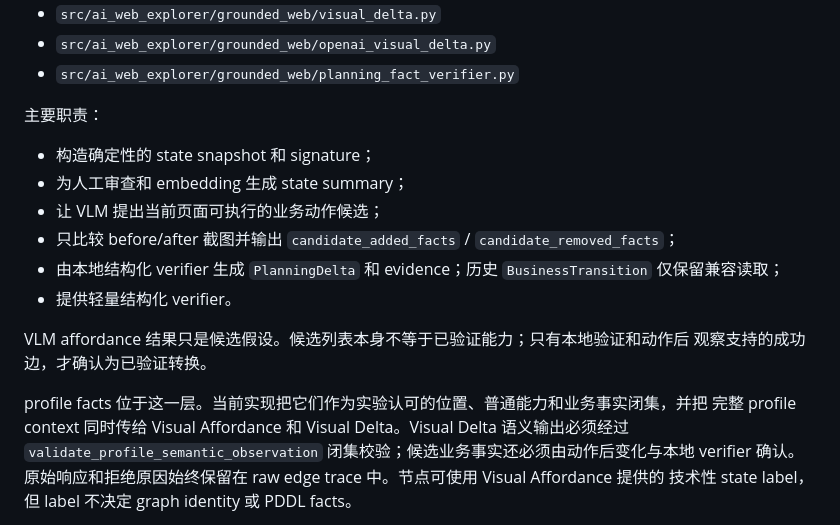
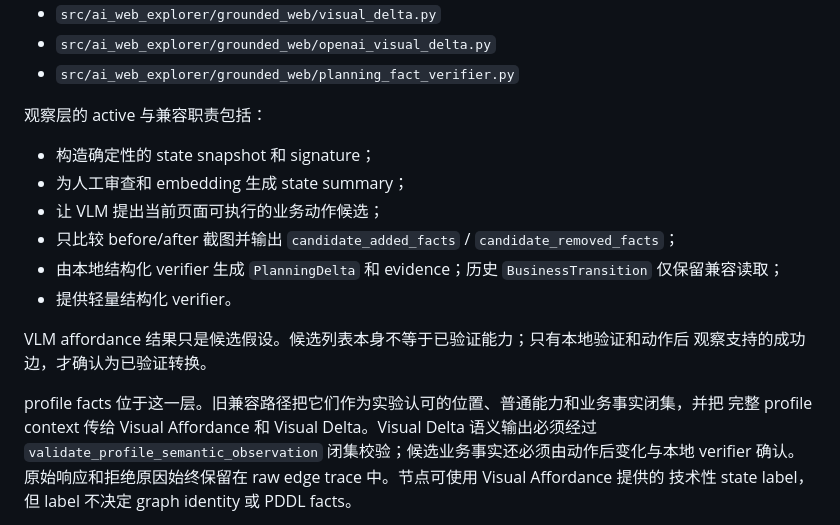
Before and after one commit to shenxinwen/AI-Web-explorer, a Markdown page: docs/project-structure.zh-CN.md, the part around the change. GitHub-like rendering.

```diff
--- a/docs/project-structure.zh-CN.md
+++ b/docs/project-structure.zh-CN.md
@@ -109,7 +109,7 @@ Stagehand 不应该决定 graph identity、planning facts 或 PDDL 语义。
 - `src/ai_web_explorer/grounded_web/openai_visual_delta.py`
 - `src/ai_web_explorer/grounded_web/planning_fact_verifier.py`
 
-主要职责：
+观察层的 active 与兼容职责包括：
 
 - 构造确定性的 state snapshot 和 signature；
 - 为人工审查和 embedding 生成 state summary；
@@ -121,8 +121,8 @@ Stagehand 不应该决定 graph identity、planning facts 或 PDDL 语义。
 VLM affordance 结果只是候选假设。候选列表本身不等于已验证能力；只有本地验证和动作后
 观察支持的成功边，才确认为已验证转换。
 
-profile facts 位于这一层。当前实现把它们作为实验认可的位置、普通能力和业务事实闭集，并把
-完整 profile context 同时传给 Visual Affordance 和 Visual Delta。Visual Delta 语义输出必须经过
+profile facts 位于这一层。旧兼容路径把它们作为实验认可的位置、普通能力和业务事实闭集，并把
+完整 profile context 传给 Visual Affordance 和 Visual Delta。Visual Delta 语义输出必须经过
 `validate_profile_semantic_observation` 闭集校验；候选业务事实还必须由动作后变化与本地 verifier
 确认。原始响应和拒绝原因始终保留在 raw edge trace 中。节点可使用 Visual Affordance 提供的
 技术性 state label，但 label 不决定 graph identity 或 PDDL facts。
```
Also changed, not shown: docs/current-project-overview.zh-CN.md (+19 -10 lines), docs/project-structure.md (+7 -5 lines).
